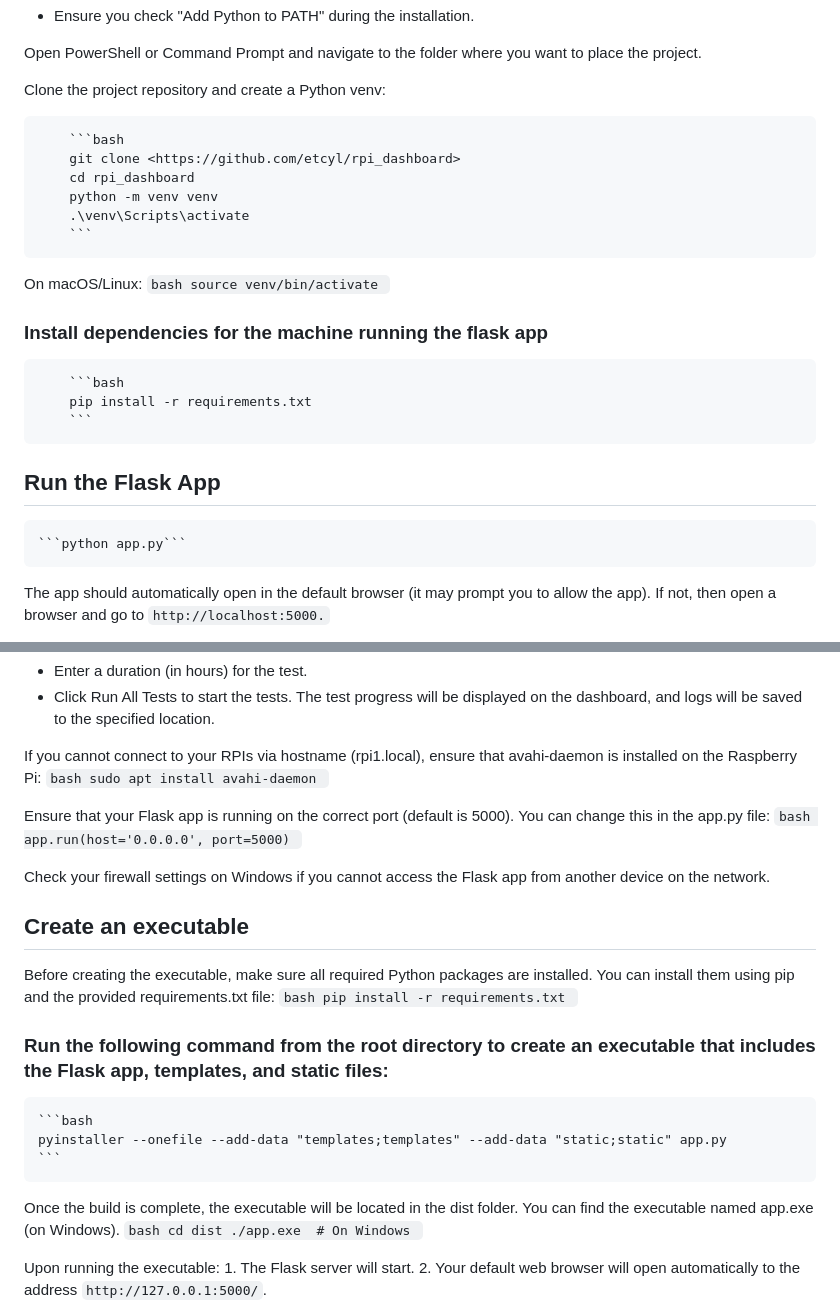
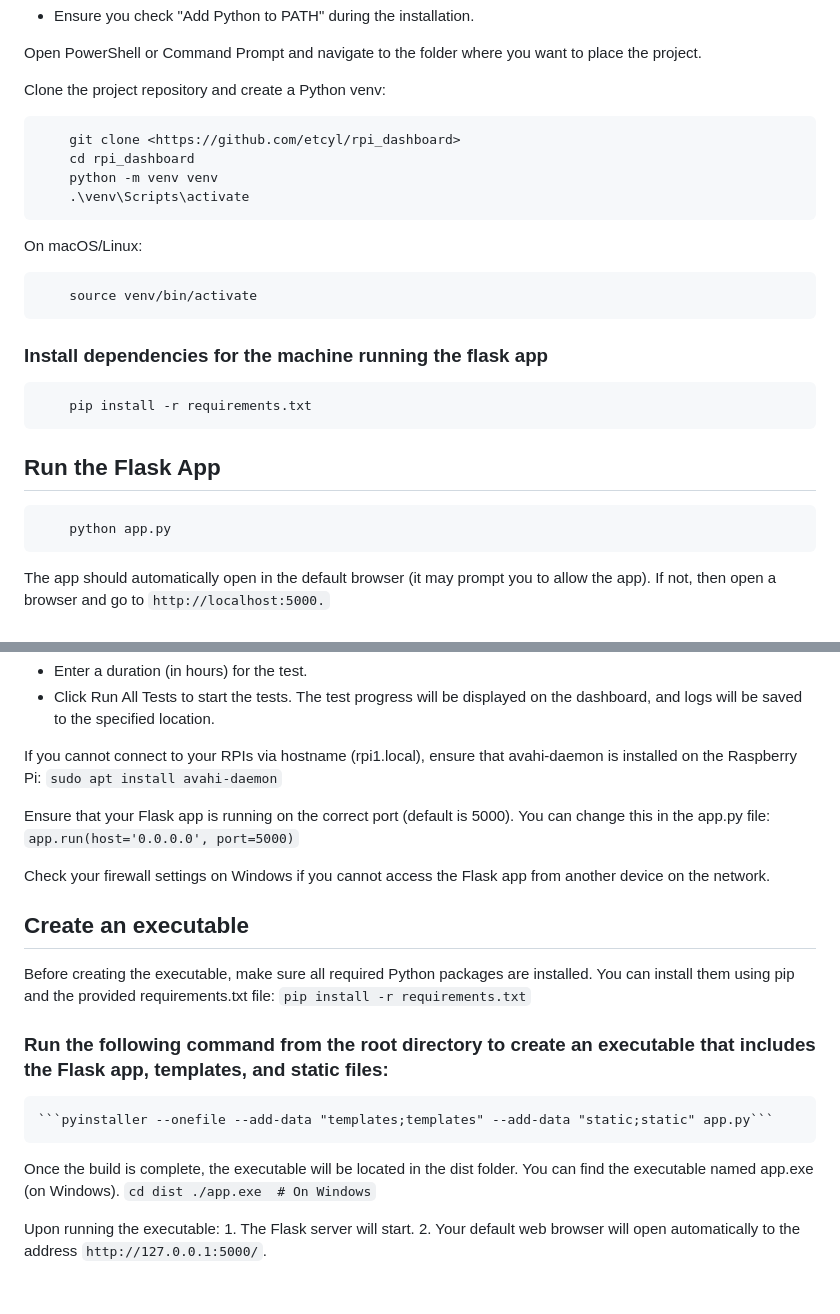
Before and after one commit to etcyl/rpi_dashboard, a Markdown page: README.md, 2 parts joined by grey strips. Drawn GitHub-style; blank space fills up the shorter version.

````diff
--- a/README.md
+++ b/README.md
@@ -42,25 +42,22 @@ Open PowerShell or Command Prompt and navigate to the folder where you want to p
 
 Clone the project repository and create a Python venv:
 
-        ```bash
         git clone <https://github.com/etcyl/rpi_dashboard>
         cd rpi_dashboard
         python -m venv venv
         .\venv\Scripts\activate
-        ```
 
 On macOS/Linux:
-        ```bash
+
         source venv/bin/activate
-        ```
 
 ### Install dependencies for the machine running the flask app
-        ```bash
+
         pip install -r requirements.txt
-        ```
 
 ## Run the Flask App
-    ```python app.py```
+
+        python app.py
 
 The app should automatically open in the default browser (it may prompt you to allow the app).
 If not, then open a browser and go to ```http://localhost:5000.```
@@ -81,34 +78,24 @@ The rpis following the bash script naming convention will be periodically scanne
 *    Click Run All Tests to start the tests. The test progress will be displayed on the dashboard, and logs will be saved to the specified location.
 
 If you cannot connect to your RPIs via hostname (rpi1.local), ensure that avahi-daemon is installed on the Raspberry Pi:
-    ```bash
-    sudo apt install avahi-daemon
-    ```
+    ```sudo apt install avahi-daemon```
 
 Ensure that your Flask app is running on the correct port (default is 5000). You can change this in the app.py file:
-    ```bash
-    app.run(host='0.0.0.0', port=5000)
-    ```
+    ```app.run(host='0.0.0.0', port=5000)```
 
 Check your firewall settings on Windows if you cannot access the Flask app from another device on the network.
 
 ## Create an executable
 Before creating the executable, make sure all required Python packages are installed.
 You can install them using pip and the provided requirements.txt file:
-    ```bash
-    pip install -r requirements.txt
-    ```
+    ```pip install -r requirements.txt```
 
 ### Run the following command from the root directory to create an executable that includes the Flask app, templates, and static files:
-    ```bash
-    pyinstaller --onefile --add-data "templates;templates" --add-data "static;static" app.py
-    ```
+    ```pyinstaller --onefile --add-data "templates;templates" --add-data "static;static" app.py```
 
 Once the build is complete, the executable will be located in the dist folder. You can find the executable named app.exe (on Windows).
-    ```bash
-    cd dist
-    ./app.exe  # On Windows
-    ```
+    ```cd dist
+    ./app.exe  # On Windows```
 
 Upon running the executable:
     1. The Flask server will start.
````
